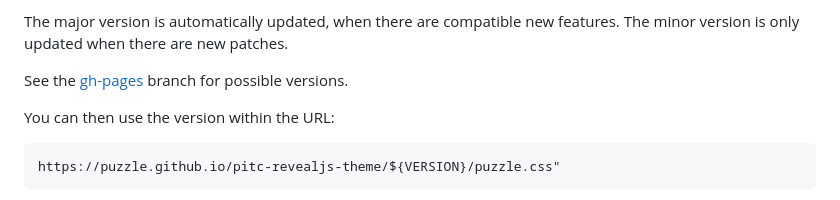
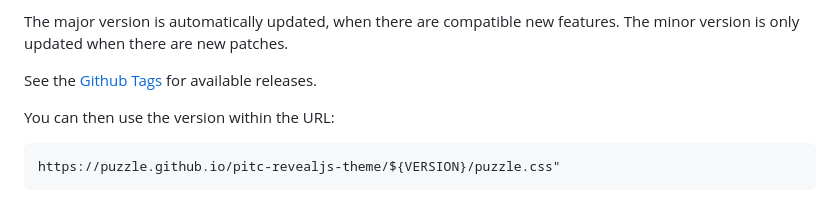
Before and after one commit to puzzle/pitc-revealjs-theme, a Markdown page: README.md, the part around the change. GitHub-like rendering.

````diff
--- a/README.md
+++ b/README.md
@@ -43,7 +43,7 @@ The following versions are available:
 
 The major version is automatically updated, when there are compatible new features. The minor version is only updated when there are new patches.
 
-See the [gh-pages](https://github.com/puzzle/pitc-revealjs-theme/tree/gh-pages) branch for possible versions.
+See the [Github Tags](https://github.com/puzzle/pitc-revealjs-theme/tags) for available releases.
 
 You can then use the version within the URL:
 ```
````
